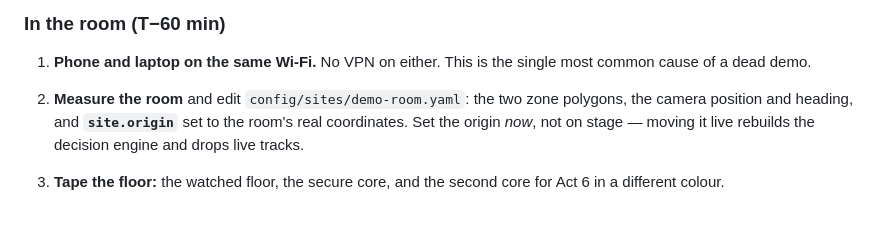
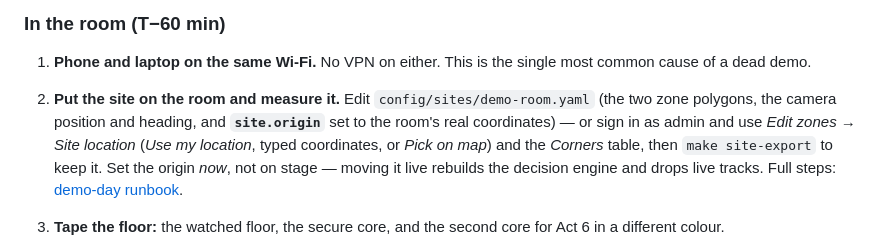
Before and after one commit to hritekuthaiah/pids, a Markdown page: docs/demo/script.md, the part around the change. Rendered like a GitHub page; blank space fills up the shorter version.

```diff
--- a/docs/demo/script.md
+++ b/docs/demo/script.md
@@ -60,10 +60,13 @@ the system is operated, not configured once and frozen.
 
 1. **Phone and laptop on the same Wi-Fi.** No VPN on either. This is the single most
    common cause of a dead demo.
-2. **Measure the room** and edit `config/sites/demo-room.yaml`: the two zone polygons,
-   the camera position and heading, and **`site.origin`** set to the room's real
-   coordinates. Set the origin *now*, not on stage — moving it live rebuilds the decision
-   engine and drops live tracks.
+2. **Put the site on the room and measure it.** Edit `config/sites/demo-room.yaml` (the two
+   zone polygons, the camera position and heading, and **`site.origin`** set to the room's
+   real coordinates) — or sign in as admin and use *Edit zones → Site location* (*Use my
+   location*, typed coordinates, or *Pick on map*) and the *Corners* table, then
+   `make site-export` to keep it. Set the origin *now*, not on stage — moving it live
+   rebuilds the decision engine and drops live tracks. Full steps:
+   [demo-day runbook](../runbooks/demo-day.md).
 3. **Tape the floor:** the watched floor, the secure core, and the second core for Act 6
    in a different colour.
 4. **Stand the phone up as the camera.** Wedge it high in a corner, lens across the room,
```
Also changed, not shown: CLAUDE.md (+27 -0 lines), docs/runbooks/demo-day.md (+23 -5 lines).
